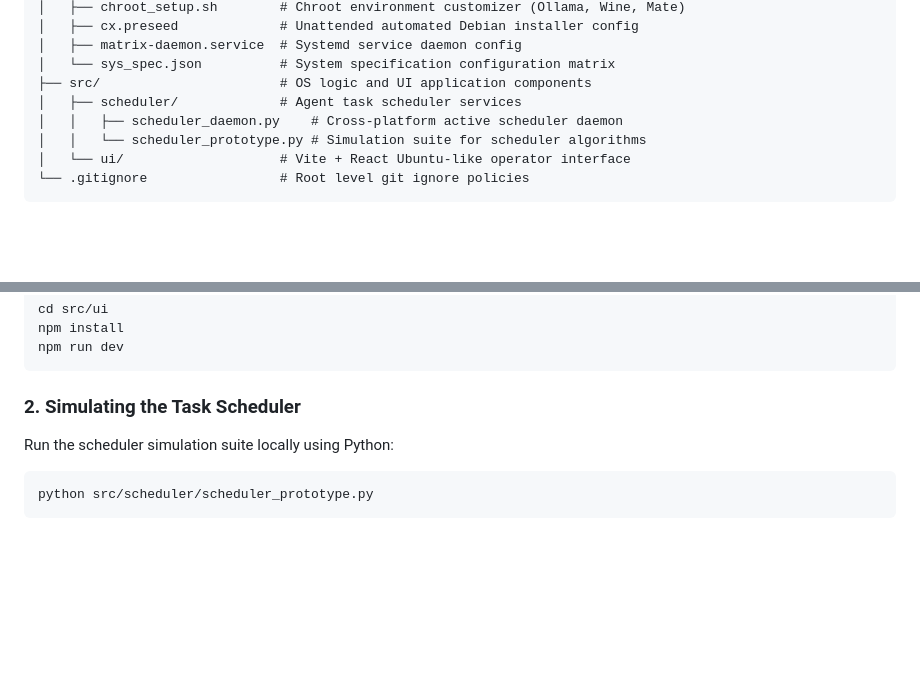
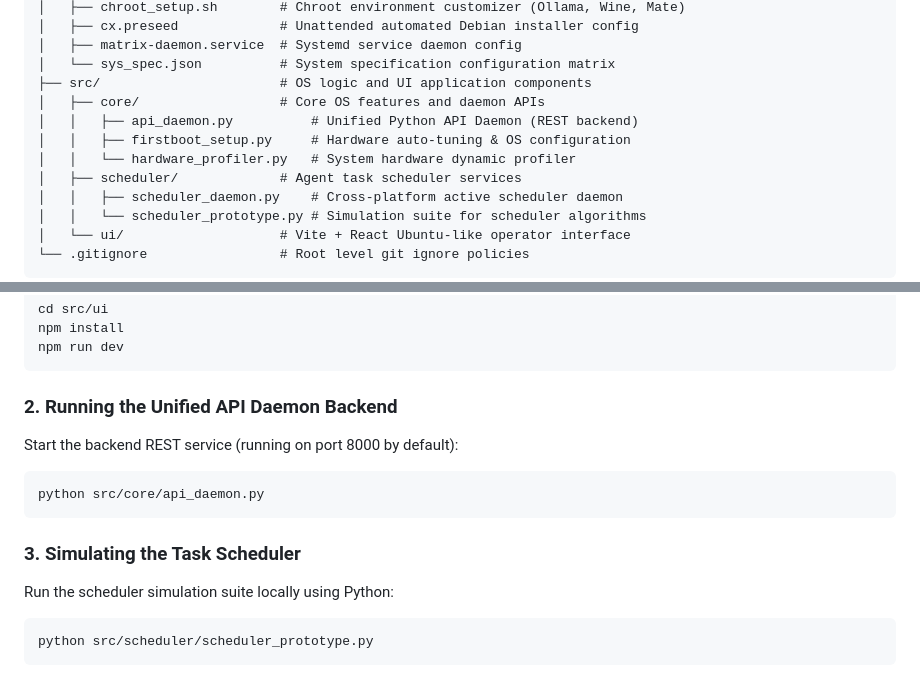
Before and after one commit to Tauhid2003/M.A.T.R.I.X, a Markdown page: README.md, 2 parts joined by grey strips. Rendered like a GitHub page; blank space fills up the shorter version.

Commit message:
docs(readme): add core directory structure and start commands

````diff
--- a/README.md
+++ b/README.md
@@ -29,6 +29,10 @@ M.A.T.R.I.X/
 │   ├── matrix-daemon.service  # Systemd service daemon config
 │   └── sys_spec.json          # System specification configuration matrix
 ├── src/                       # OS logic and UI application components
+│   ├── core/                  # Core OS features and daemon APIs
+│   │   ├── api_daemon.py          # Unified Python API Daemon (REST backend)
+│   │   ├── firstboot_setup.py     # Hardware auto-tuning & OS configuration
+│   │   └── hardware_profiler.py   # System hardware dynamic profiler
 │   ├── scheduler/             # Agent task scheduler services
 │   │   ├── scheduler_daemon.py    # Cross-platform active scheduler daemon
 │   │   └── scheduler_prototype.py # Simulation suite for scheduler algorithms
@@ -73,7 +77,13 @@ npm install
 npm run dev
 ```
 
-### 2. Simulating the Task Scheduler
+### 2. Running the Unified API Daemon Backend
+Start the backend REST service (running on port 8000 by default):
+```bash
+python src/core/api_daemon.py
+```
+
+### 3. Simulating the Task Scheduler
 Run the scheduler simulation suite locally using Python:
 ```bash
 python src/scheduler/scheduler_prototype.py
````
